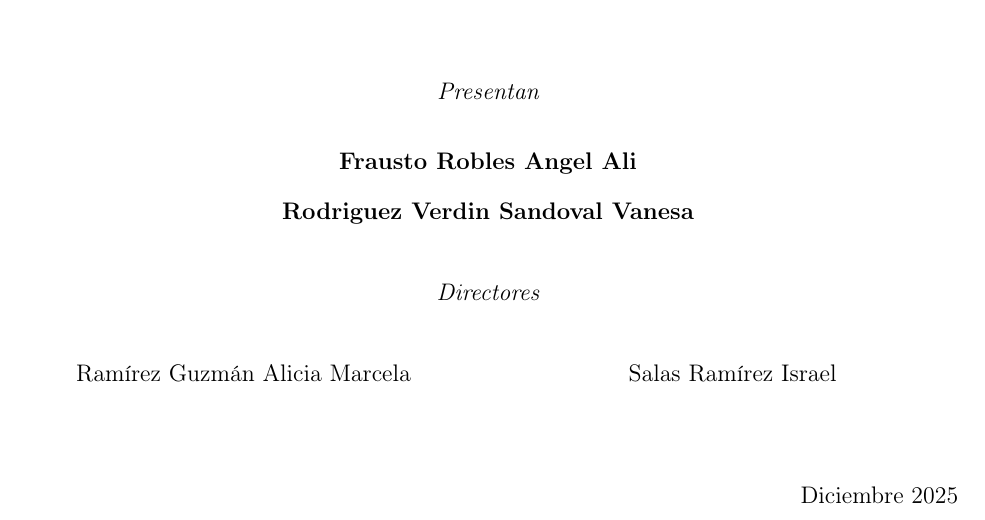
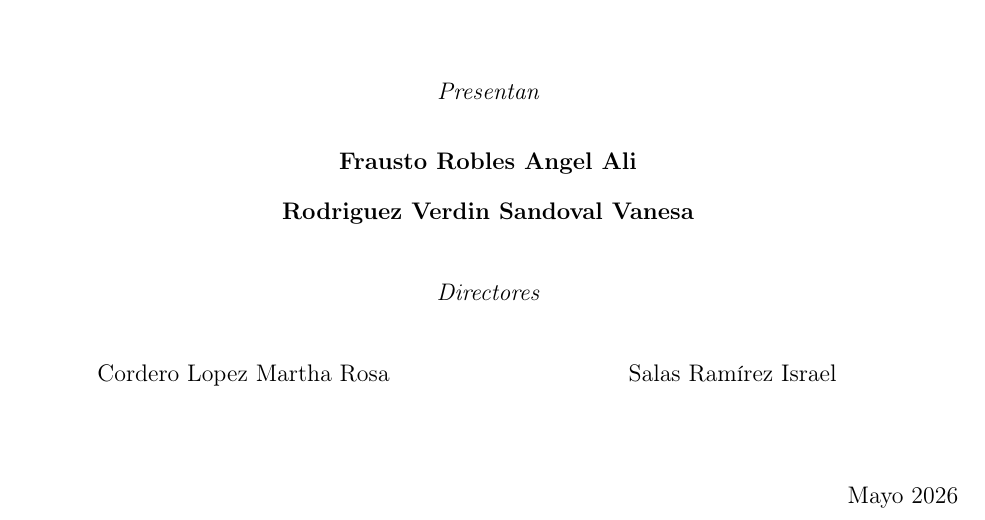
Before and after one commit to ErickJester/fst-ai-system-latex, a LaTeX document (main.tex, which reads front/portada.tex): part of page 1 of 29, cut so that both start at the same text. Compiled offline with pdfLaTeX.

Commit message:
cambio de nombres en portada

```diff
--- a/front/portada.tex
+++ b/front/portada.tex
@@ -56,7 +56,7 @@ MODELO DE CONDUCTA DEPRESIVA EN RATA MEDIANTE NADO FORZADO''\par}
 \begin{minipage}[t]{0.48\textwidth}
   \centering
   \vspace{0pt}
-  Ramírez Guzmán Alicia Marcela
+  Cordero Lopez Martha Rosa
 \end{minipage}%
 \hfill
 \begin{minipage}[t]{0.48\textwidth}
@@ -70,7 +70,7 @@ MODELO DE CONDUCTA DEPRESIVA EN RATA MEDIANTE NADO FORZADO''\par}
 % Empuja la fecha al fondo SIN crear página extra
 \vspace*{\fill}
 \begin{flushright}
-Diciembre 2025
+Mayo 2026
 \end{flushright}
 
 \restoregeometry
```
